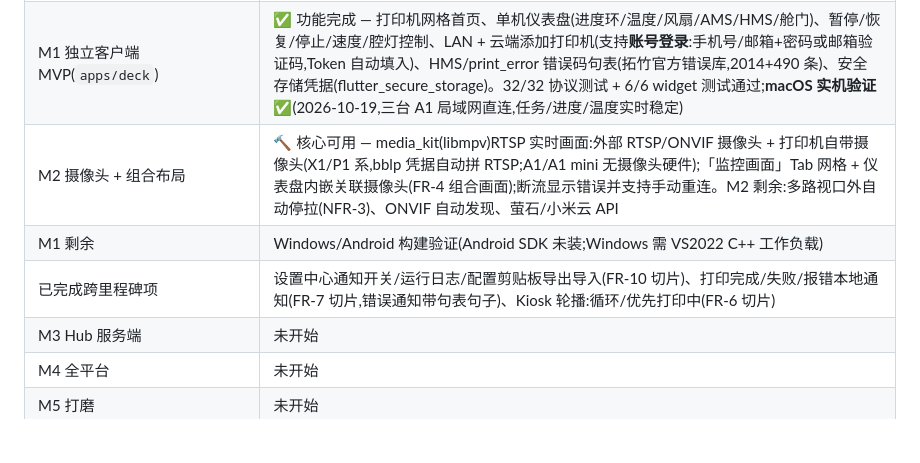
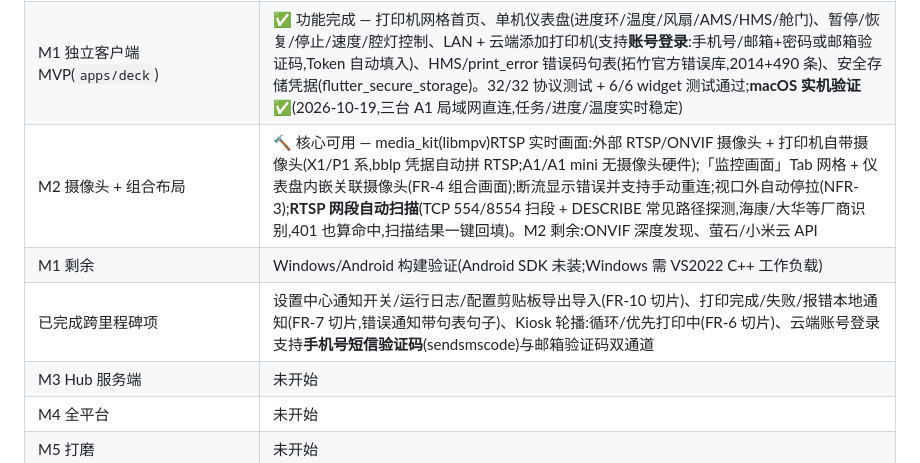
Before and after one commit to xygulu/BambuDeck, a Markdown page: README.md, the part around the change. Rendered like a GitHub page; blank space fills up the shorter version.

Commit message:
docs: mark camera auto-scan and SMS code login done

```diff
--- a/README.md
+++ b/README.md
@@ -26,9 +26,9 @@
 |---|---|
 | M0 协议层(`packages/bambu_protocol`) | ✅ 完成 — 纯 Dart,MQTT/TLS 双模式(LAN `bblp`+访问码 / 云端 `u_{uid}`+Token)、report 全字段解析(AMS/HMS/双喷嘴/风扇/舱门/校准任务识别)、断线指数退避重连、30s 静默 pushall / 90s 强制重连。20/20 测试通过 |
 | M1 独立客户端 MVP(`apps/deck`) | ✅ 功能完成 — 打印机网格首页、单机仪表盘(进度环/温度/风扇/AMS/HMS/舱门)、暂停/恢复/停止/速度/腔灯控制、LAN + 云端添加打印机(支持**账号登录**:手机号/邮箱+密码或邮箱验证码,Token 自动填入)、HMS/print_error 错误码句表(拓竹官方错误库,2014+490 条)、安全存储凭据(flutter_secure_storage)。32/32 协议测试 + 6/6 widget 测试通过;**macOS 实机验证 ✅**(2026-10-19,三台 A1 局域网直连,任务/进度/温度实时稳定) |
-| M2 摄像头 + 组合布局 | 🔨 核心可用 — media_kit(libmpv)RTSP 实时画面:外部 RTSP/ONVIF 摄像头 + 打印机自带摄像头(X1/P1 系,bblp 凭据自动拼 RTSP;A1/A1 mini 无摄像头硬件);「监控画面」Tab 网格 + 仪表盘内嵌关联摄像头(FR-4 组合画面);断流显示错误并支持手动重连。M2 剩余:多路视口外自动停拉(NFR-3)、ONVIF 自动发现、萤石/小米云 API |
+| M2 摄像头 + 组合布局 | 🔨 核心可用 — media_kit(libmpv)RTSP 实时画面:外部 RTSP/ONVIF 摄像头 + 打印机自带摄像头(X1/P1 系,bblp 凭据自动拼 RTSP;A1/A1 mini 无摄像头硬件);「监控画面」Tab 网格 + 仪表盘内嵌关联摄像头(FR-4 组合画面);断流显示错误并支持手动重连;视口外自动停拉(NFR-3);**RTSP 网段自动扫描**(TCP 554/8554 扫段 + DESCRIBE 常见路径探测,海康/大华等厂商识别,401 也算命中,扫描结果一键回填)。M2 剩余:ONVIF 深度发现、萤石/小米云 API |
 | M1 剩余 | Windows/Android 构建验证(Android SDK 未装;Windows 需 VS2022 C++ 工作负载) |
-| 已完成跨里程碑项 | 设置中心通知开关/运行日志/配置剪贴板导出导入(FR-10 切片)、打印完成/失败/报错本地通知(FR-7 切片,错误通知带句表句子)、Kiosk 轮播:循环/优先打印中(FR-6 切片) |
+| 已完成跨里程碑项 | 设置中心通知开关/运行日志/配置剪贴板导出导入(FR-10 切片)、打印完成/失败/报错本地通知(FR-7 切片,错误通知带句表句子)、Kiosk 轮播:循环/优先打印中(FR-6 切片)、云端账号登录支持**手机号短信验证码**(sendsmscode)与邮箱验证码双通道 |
 | M3 Hub 服务端 | 未开始 |
 | M4 全平台 | 未开始 |
 | M5 打磨 | 未开始 |
```
